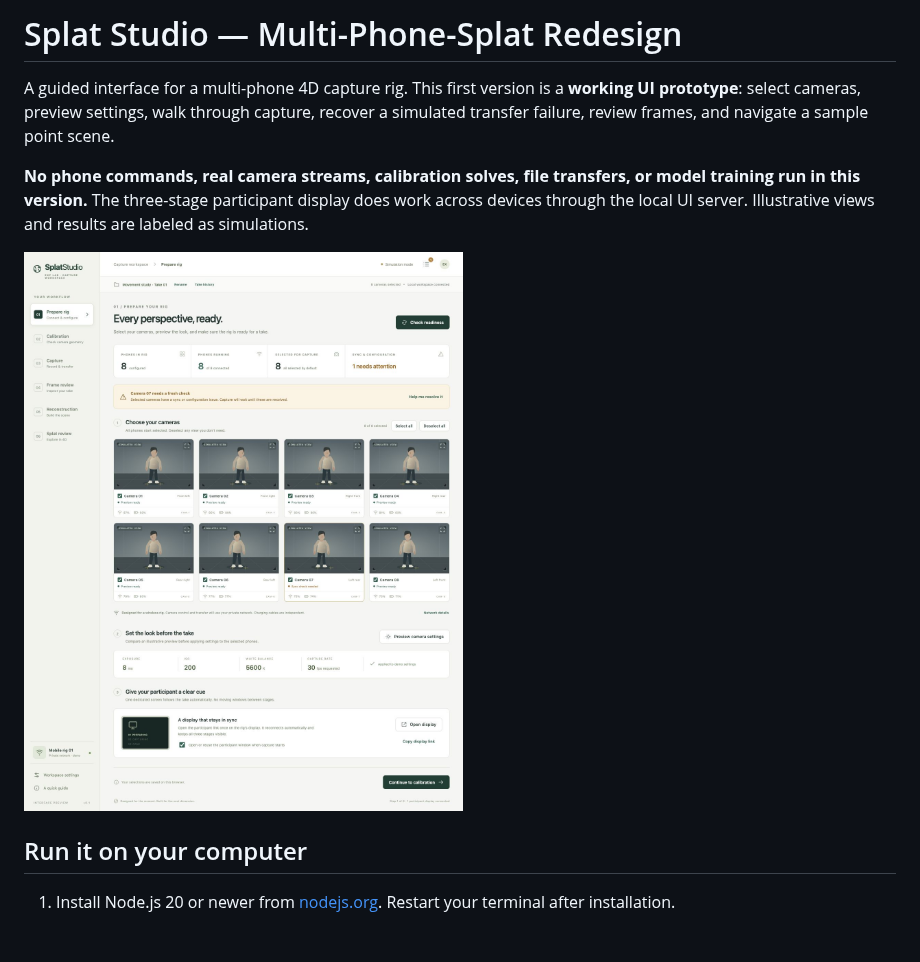
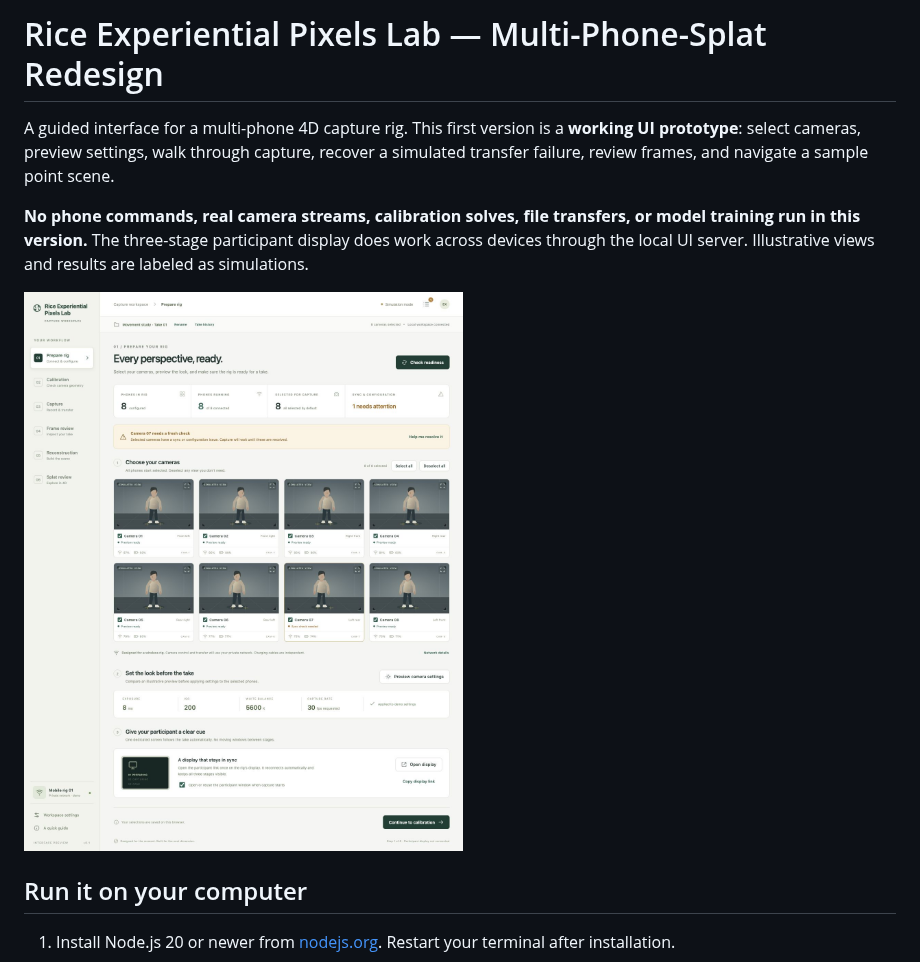
Before and after one commit to rice-exp/Multi-Phone-Splat-Redesign, a Markdown page: README.md, the part around one of its changes. GitHub-like rendering; pictures changed too: docs/screenshots/splat-studio-ui.jpg; blank space fills up the shorter version.

Commit message:
Rename app to Rice Experiential Pixels Lab

```diff
--- a/README.md
+++ b/README.md
@@ -1,4 +1,4 @@
-# Splat Studio — Multi-Phone-Splat Redesign
+# Rice Experiential Pixels Lab — Multi-Phone-Splat Redesign
 
 A guided interface for a multi-phone 4D capture rig. This first version is a **working UI prototype**: select cameras, preview settings, walk through capture, recover a simulated transfer failure, review frames, and navigate a sample point scene.
 
```
Also changed, not shown: other parts of README.md (+1 -1 lines), 7 other files.
